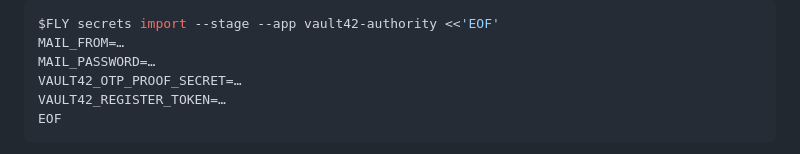
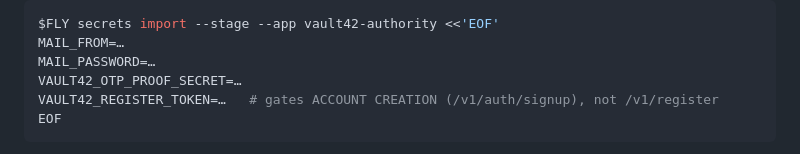
Before and after one commit to Univers42/vault42, a Markdown page: RUNBOOK.md, the part around the change. GitHub-like rendering.

````diff
--- a/RUNBOOK.md
+++ b/RUNBOOK.md
@@ -86,7 +86,7 @@ $FLY secrets import --stage --app vault42-authority <<'EOF'
 MAIL_FROM=…
 MAIL_PASSWORD=…
 VAULT42_OTP_PROOF_SECRET=…
-VAULT42_REGISTER_TOKEN=…
+VAULT42_REGISTER_TOKEN=…   # gates ACCOUNT CREATION (/v1/auth/signup), not /v1/register
 EOF
 ```
 
````
Also changed, not shown: THREAT-MODEL.md (+30 -16 lines), USERDOC.md (+12 -6 lines).
